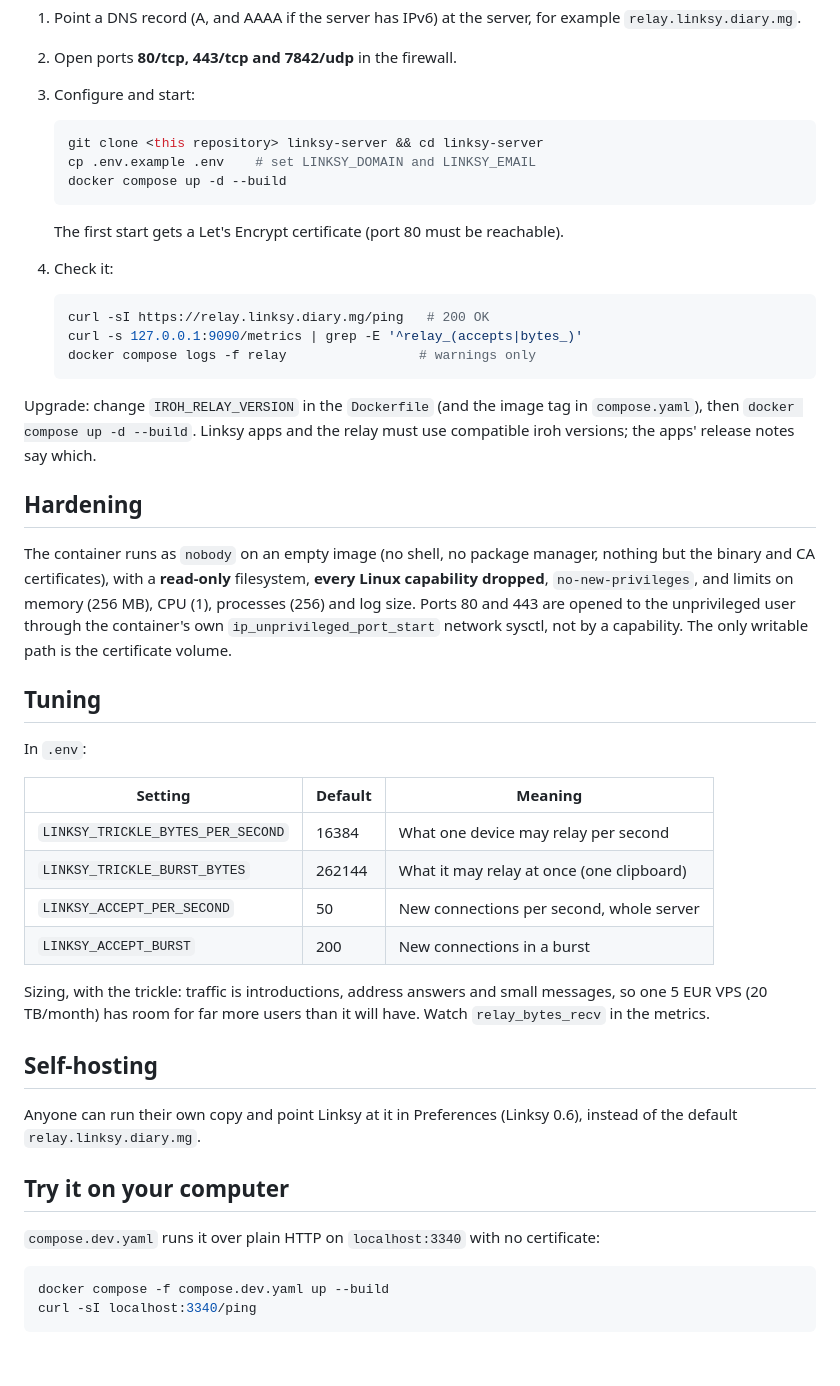
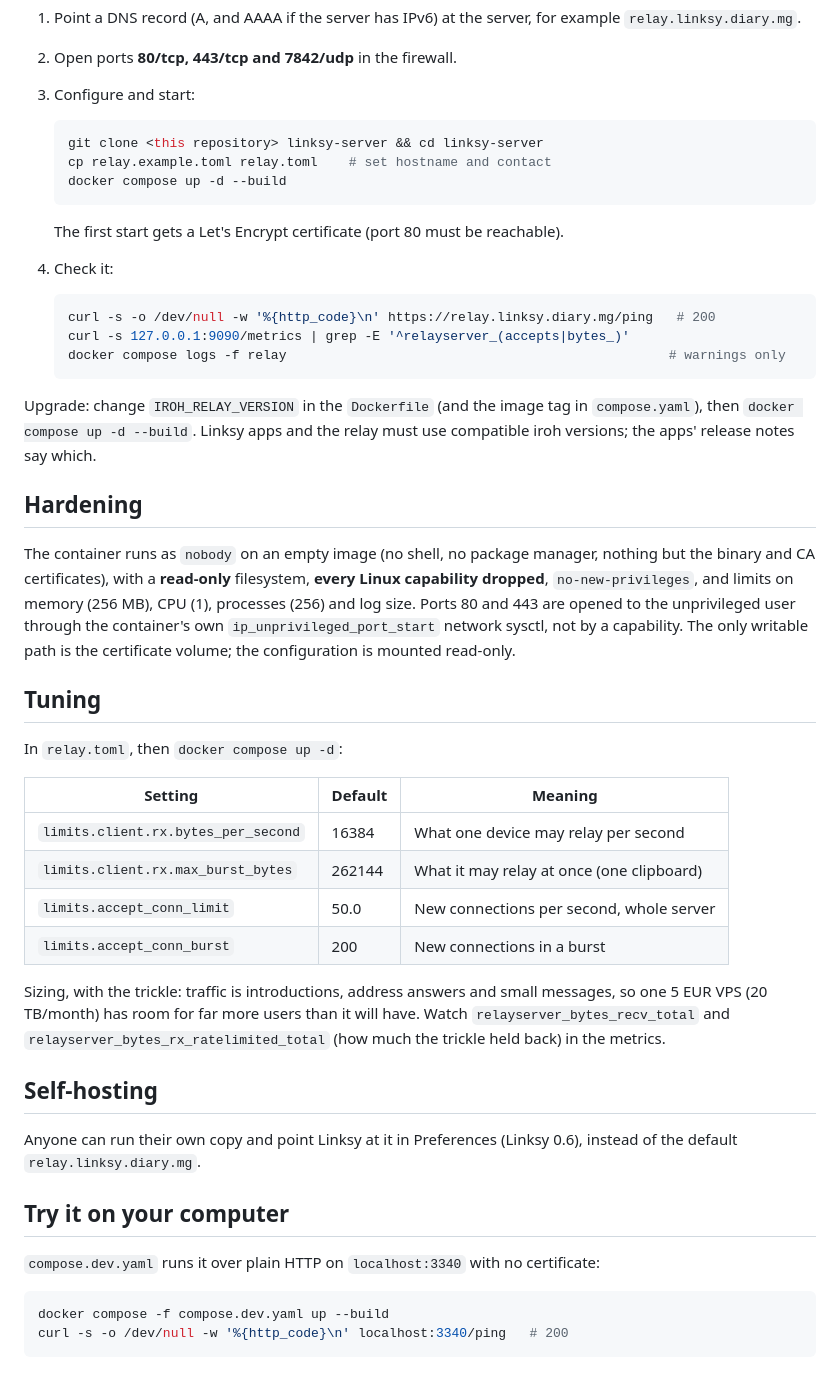
Before and after one commit to LinkSy-mg/linksy-server, a Markdown page: README.md, the part around the change. Rendered like a GitHub page.

Commit message:
README: relay.toml, health check, metric names

````diff
--- a/README.md
+++ b/README.md
@@ -48,7 +48,7 @@ Compose v2.23 or newer, and a DNS name for it.
 
    ```sh
    git clone <this repository> linksy-server && cd linksy-server
-   cp .env.example .env    # set LINKSY_DOMAIN and LINKSY_EMAIL
+   cp relay.example.toml relay.toml    # set hostname and contact
    docker compose up -d --build
    ```
 
@@ -57,9 +57,9 @@ Compose v2.23 or newer, and a DNS name for it.
 4. Check it:
 
    ```sh
-   curl -sI https://relay.linksy.diary.mg/ping   # 200 OK
-   curl -s 127.0.0.1:9090/metrics | grep -E '^relay_(accepts|bytes_)'
-   docker compose logs -f relay                 # warnings only
+   curl -s -o /dev/null -w '%{http_code}\n' https://relay.linksy.diary.mg/ping   # 200
+   curl -s 127.0.0.1:9090/metrics | grep -E '^relayserver_(accepts|bytes_)'
+   docker compose logs -f relay                                                 # warnings only
    ```
 
 Upgrade: change `IROH_RELAY_VERSION` in the `Dockerfile` (and the image tag in
@@ -73,22 +73,24 @@ but the binary and CA certificates), with a **read-only** filesystem, **every Li
 capability dropped**, `no-new-privileges`, and limits on memory (256 MB), CPU (1),
 processes (256) and log size. Ports 80 and 443 are opened to the unprivileged user
 through the container's own `ip_unprivileged_port_start` network sysctl, not by a
-capability. The only writable path is the certificate volume.
+capability. The only writable path is the certificate volume; the configuration is
+mounted read-only.
 
 ## Tuning
 
-In `.env`:
+In `relay.toml`, then `docker compose up -d`:
 
 | Setting | Default | Meaning |
 |---|---|---|
-| `LINKSY_TRICKLE_BYTES_PER_SECOND` | 16384 | What one device may relay per second |
-| `LINKSY_TRICKLE_BURST_BYTES` | 262144 | What it may relay at once (one clipboard) |
-| `LINKSY_ACCEPT_PER_SECOND` | 50 | New connections per second, whole server |
-| `LINKSY_ACCEPT_BURST` | 200 | New connections in a burst |
+| `limits.client.rx.bytes_per_second` | 16384 | What one device may relay per second |
+| `limits.client.rx.max_burst_bytes` | 262144 | What it may relay at once (one clipboard) |
+| `limits.accept_conn_limit` | 50.0 | New connections per second, whole server |
+| `limits.accept_conn_burst` | 200 | New connections in a burst |
 
 Sizing, with the trickle: traffic is introductions, address answers and small messages,
 so one 5 EUR VPS (20 TB/month) has room for far more users than it will have. Watch
-`relay_bytes_recv` in the metrics.
+`relayserver_bytes_recv_total` and `relayserver_bytes_rx_ratelimited_total` (how much the
+trickle held back) in the metrics.
 
 ## Self-hosting
 
@@ -101,5 +103,5 @@ of the default `relay.linksy.diary.mg`.
 
 ```sh
 docker compose -f compose.dev.yaml up --build
-curl -sI localhost:3340/ping
+curl -s -o /dev/null -w '%{http_code}\n' localhost:3340/ping   # 200
 ```
````
